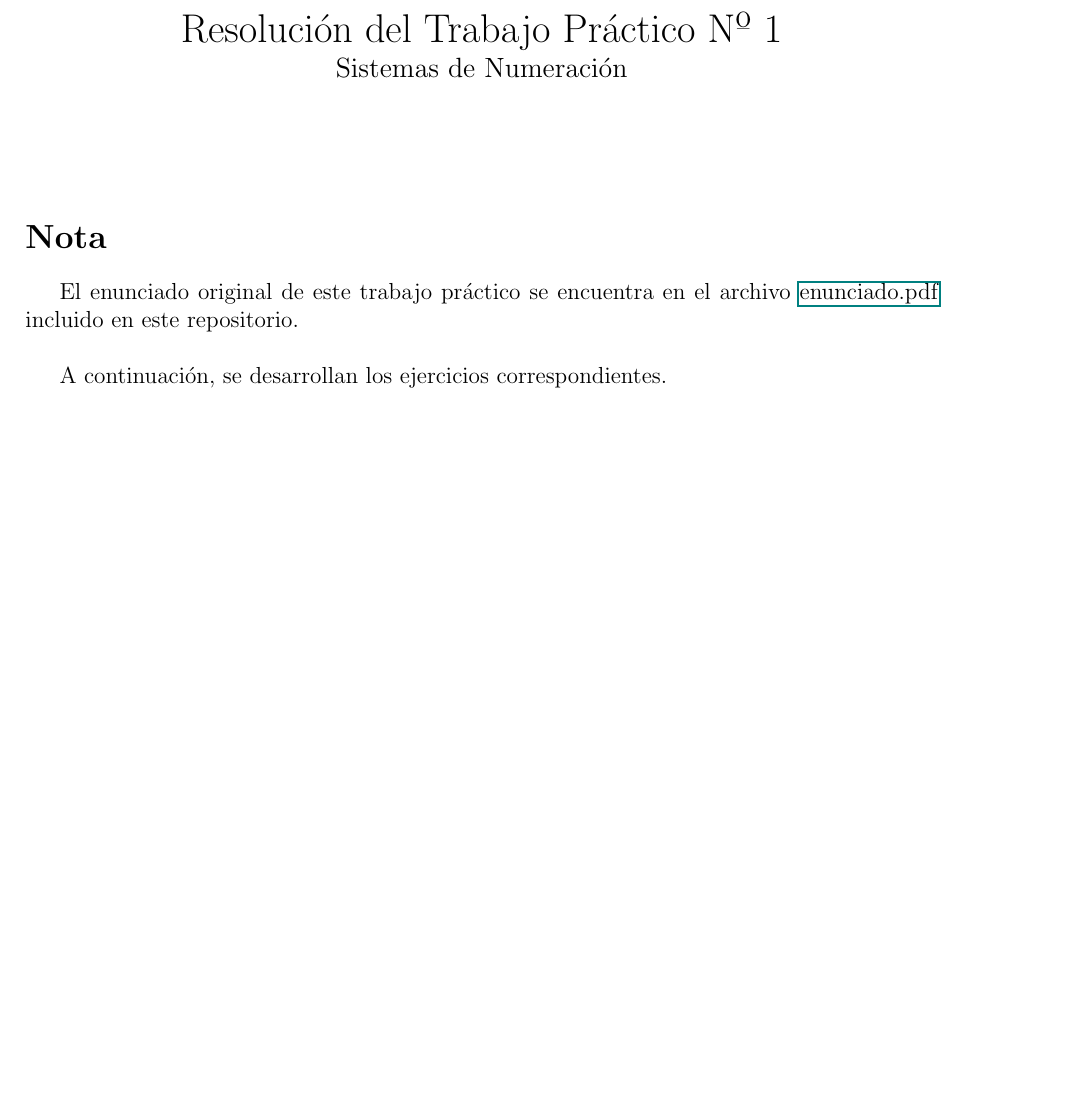
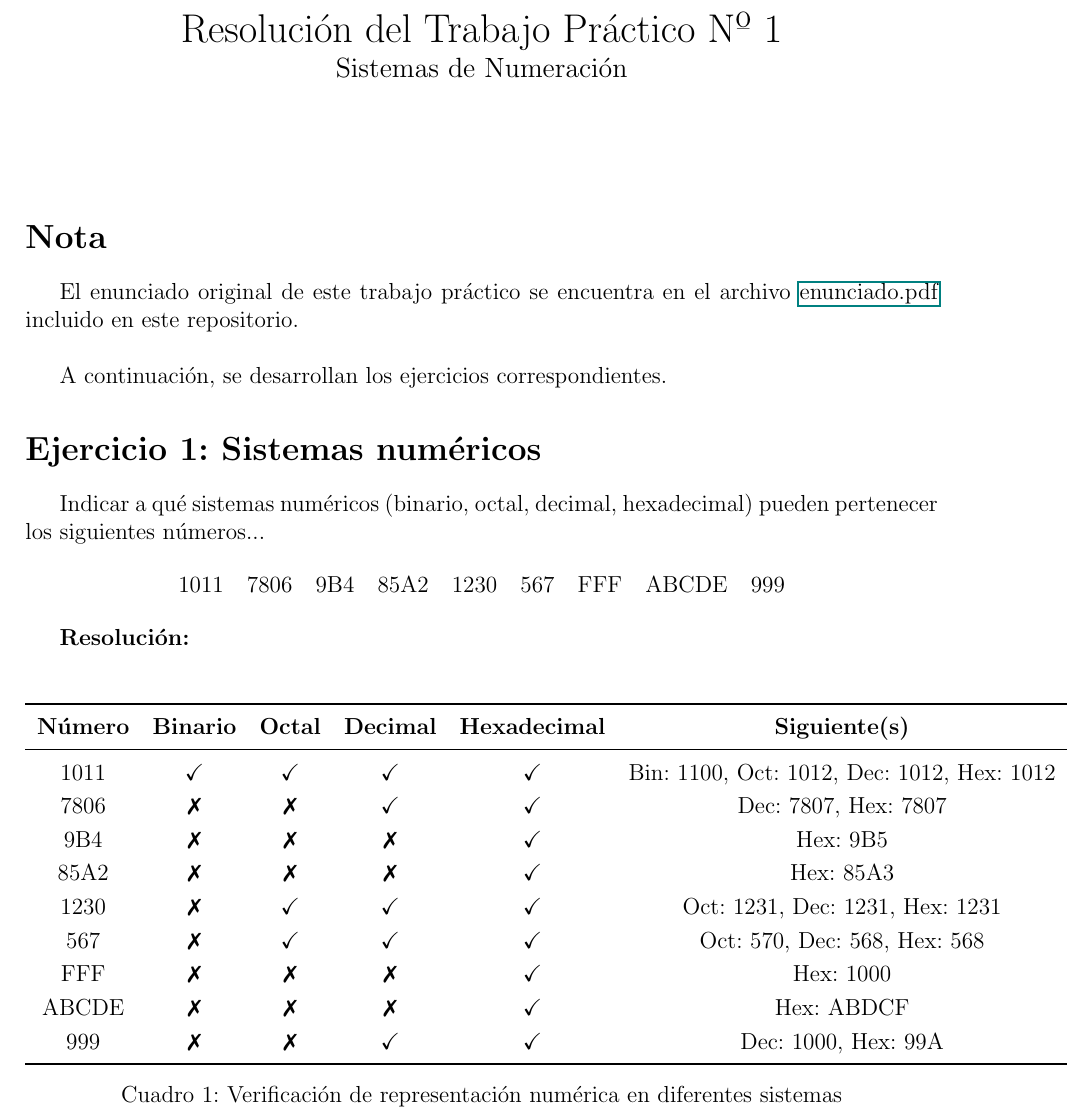
Before and after one commit to JerikFC/Arquitectura, a LaTeX document (tp1/resolucion.tex): part of the page, cut so that both start at the same text, the shorter picture padded with empty space. Compiled offline with pdfLaTeX.

Commit message:
feat(tp1): Resolución de ejercicio 1 sobre a que sistemas de numeraciòn pertence los números

```diff
--- a/tp1/resolucion.tex
+++ b/tp1/resolucion.tex
@@ -11,6 +11,13 @@
 \usepackage{multicol}
 \usepackage{enumitem}
 \usepackage{hyperref}
+\usepackage{booktabs}
+\usepackage{amssymb}
+\usepackage[table]{xcolor}
+\usepackage{pifont}
+\usepackage{amssymb}
+\newcommand{\xmark}{\ding{55}}
+
 
 \title{Resolución del Trabajo Práctico Nº 1\\\large Sistemas de Numeración}
 \date{\date{Abril 2025}} % O reemplazalo con la fecha de entrega exacta
@@ -26,7 +33,39 @@ El enunciado original de este trabajo práctico se encuentra en el archivo \href
 
 A continuación, se desarrollan los ejercicios correspondientes.
 
+\section*{Ejercicio 1: Sistemas numéricos}
 
+% Aquí escribís tu resolución
+Indicar a qué sistemas numéricos (binario, octal, decimal, hexadecimal) pueden pertenecer los siguientes números...
+
+\begin{center}
+    \begin{tabular}{ccccccccc}
+        1011 & 7806 & 9B4 & 85A2 & 1230 & 567 & FFF & ABCDE & 999 \\
+    \end{tabular}
+\end{center}
+
+\textbf{Resolución:} \\
+
+\begin{table}[H]
+	\centering
+	\renewcommand{\arraystretch}{1.2}
+	\begin{tabular}{cccccc}
+		\toprule
+		\textbf{Número} & \textbf{Binario} & \textbf{Octal} & \textbf{Decimal} & \textbf{Hexadecimal} & \textbf{Siguiente(s)} \\
+		\midrule
+			1011    & \checkmark & \checkmark & \checkmark & \checkmark & Bin: 1100, Oct: 1012, Dec: 1012, Hex: 1012 \\
+			7806    & \xmark     & \xmark     & \checkmark & \checkmark & Dec: 7807, Hex: 7807 \\
+			9B4     & \xmark     & \xmark     & \xmark     & \checkmark & Hex: 9B5 \\
+			85A2    & \xmark     & \xmark     & \xmark     & \checkmark & Hex: 85A3 \\
+			1230    & \xmark     & \checkmark & \checkmark & \checkmark & Oct: 1231, Dec: 1231, Hex: 1231 \\
+			567     & \xmark     & \checkmark & \checkmark & \checkmark & Oct: 570, Dec: 568, Hex: 568 \\
+			FFF     & \xmark     & \xmark     & \xmark     & \checkmark & Hex: 1000 \\
+			ABCDE   & \xmark     & \xmark     & \xmark     & \checkmark & Hex: ABDCF \\
+			999     & \xmark     & \xmark     & \checkmark & \checkmark & Dec: 1000, Hex: 99A \\
+	\bottomrule
+	\end{tabular}
+	\caption{Verificación de representación numérica en diferentes sistemas}
+\end{table}
 
 
 \end{document}
```
Also changed, not shown: tp1/resolucion.pdf.
